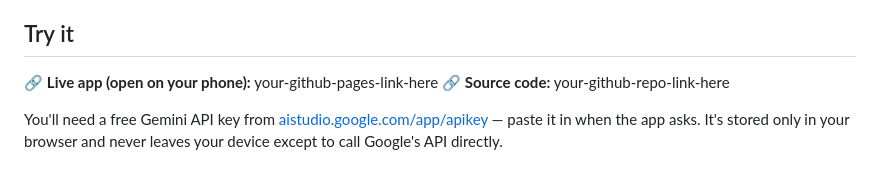
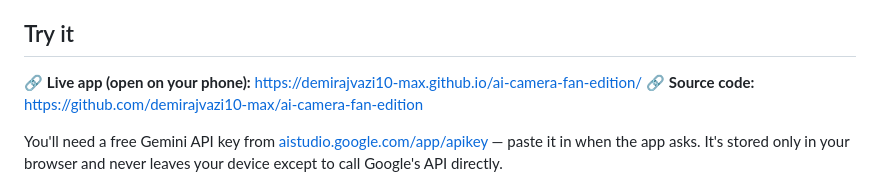
Before and after one commit to demirajvazi10-max/ai-camera-fan-edition, a Markdown page: SUBMISSION_DRAFT.md, the part around the change. Rendered like a GitHub page.

```diff
--- a/SUBMISSION_DRAFT.md
+++ b/SUBMISSION_DRAFT.md
@@ -10,8 +10,8 @@
 
 ## Try it
 
-🔗 **Live app (open on your phone):** your-github-pages-link-here
-🔗 **Source code:** your-github-repo-link-here
+🔗 **Live app (open on your phone):** https://demirajvazi10-max.github.io/ai-camera-fan-edition/
+🔗 **Source code:** https://github.com/demirajvazi10-max/ai-camera-fan-edition
 
 You'll need a free Gemini API key from [aistudio.google.com/app/apikey](https://aistudio.google.com/app/apikey) — paste it in when the app asks. It's stored only in your browser and never leaves your device except to call Google's API directly.
 
```
Also changed, not shown: README.md (+1 -1 lines).
